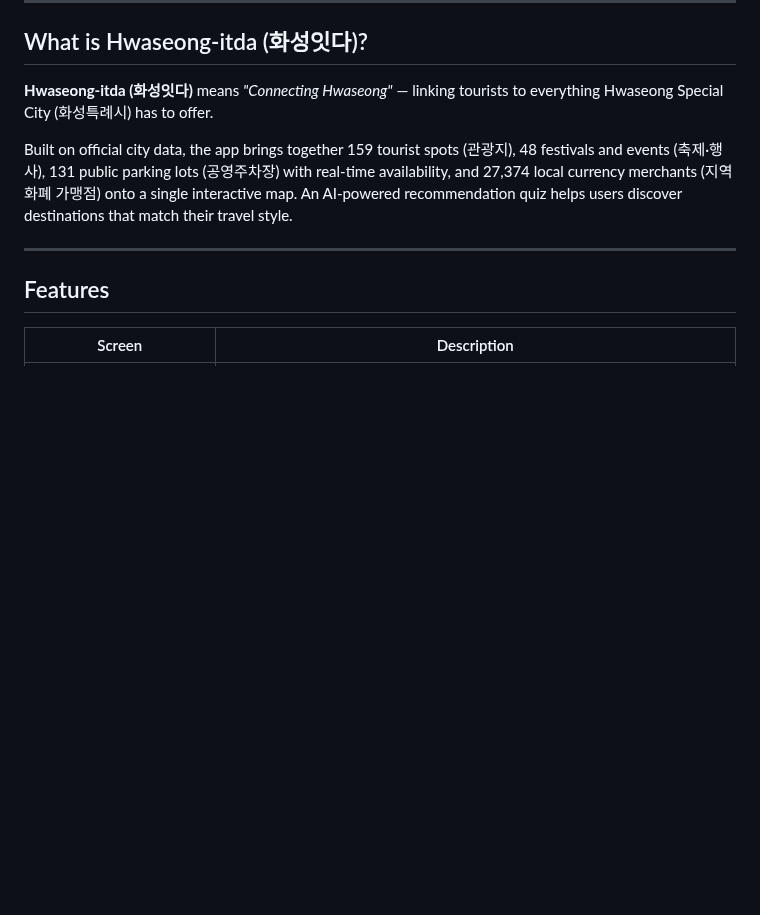
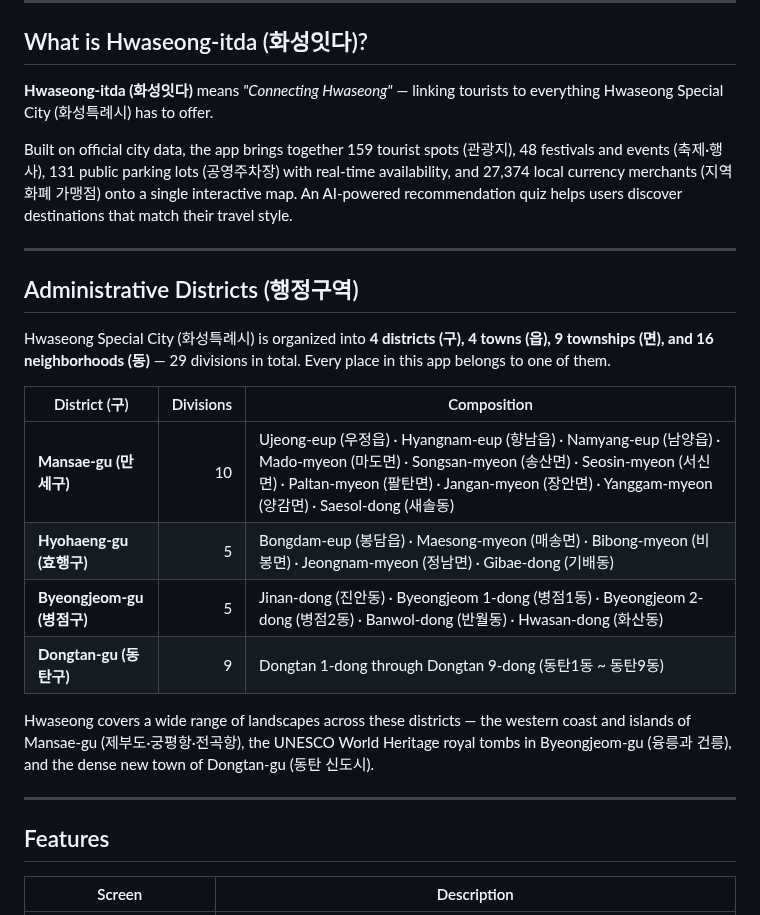
Before and after one commit to Moonhm/hwaseong_AI, a Markdown page: README.md, the part around the change. Rendered like a GitHub page; blank space fills up the shorter version.

Commit message:
docs: README — 화성특례시 행정구역(4구 4읍 9면 16동) 소개 섹션 추가
앱이 다루는 지역 범위를 소개 문서에서 바로 알 수 있도록 행정구역 표를 추가.
Kakao 역지오코딩 결과와 일치하는 공식 체계이며, 향후 권역 필터 기능의 기준이 됨.

- 만세구(10): 우정읍·향남읍·남양읍·마도면·송산면·서신면·팔탄면·장안면·양감면·새솔동
- 효행구(5): 봉담읍·매송면·비봉면·정남면·기배동
- 병점구(5): 진안동·병점1동·병점2동·반월동·화산동
- 동탄구(9): 동탄1동~동탄9동

각 구의 대표 관광 자원도 한 줄로 병기(제부도·궁평항·전곡항 / 융릉과 건릉 / 동탄 신도시).
위치는 소개 섹션과 Features 사이 — 기능 설명 전에 지역 범위를 먼저 전달.

Co-Authored-By: Claude Fable 5 <noreply@anthropic.com>

```diff
--- a/README.md
+++ b/README.md
@@ -22,6 +22,21 @@
 **Hwaseong-itda (화성잇다)** means *"Connecting Hwaseong"* — linking tourists to everything Hwaseong Special City (화성특례시) has to offer.
 
 Built on official city data, the app brings together 159 tourist spots (관광지), 48 festivals and events (축제·행사), 131 public parking lots (공영주차장) with real-time availability, and 27,374 local currency merchants (지역화폐 가맹점) onto a single interactive map. An AI-powered recommendation quiz helps users discover destinations that match their travel style.
+
+---
+
+## Administrative Districts (행정구역)
+
+Hwaseong Special City (화성특례시) is organized into **4 districts (구), 4 towns (읍), 9 townships (면), and 16 neighborhoods (동)** — 29 divisions in total. Every place in this app belongs to one of them.
+
+| District (구) | Divisions | Composition |
+|---------------|----------:|-------------|
+| **Mansae-gu (만세구)** | 10 | Ujeong-eup (우정읍) · Hyangnam-eup (향남읍) · Namyang-eup (남양읍) · Mado-myeon (마도면) · Songsan-myeon (송산면) · Seosin-myeon (서신면) · Paltan-myeon (팔탄면) · Jangan-myeon (장안면) · Yanggam-myeon (양감면) · Saesol-dong (새솔동) |
+| **Hyohaeng-gu (효행구)** | 5 | Bongdam-eup (봉담읍) · Maesong-myeon (매송면) · Bibong-myeon (비봉면) · Jeongnam-myeon (정남면) · Gibae-dong (기배동) |
+| **Byeongjeom-gu (병점구)** | 5 | Jinan-dong (진안동) · Byeongjeom 1-dong (병점1동) · Byeongjeom 2-dong (병점2동) · Banwol-dong (반월동) · Hwasan-dong (화산동) |
+| **Dongtan-gu (동탄구)** | 9 | Dongtan 1-dong through Dongtan 9-dong (동탄1동 ~ 동탄9동) |
+
+Hwaseong covers a wide range of landscapes across these districts — the western coast and islands of Mansae-gu (제부도·궁평항·전곡항), the UNESCO World Heritage royal tombs in Byeongjeom-gu (융릉과 건릉), and the dense new town of Dongtan-gu (동탄 신도시).
 
 ---
 
```
